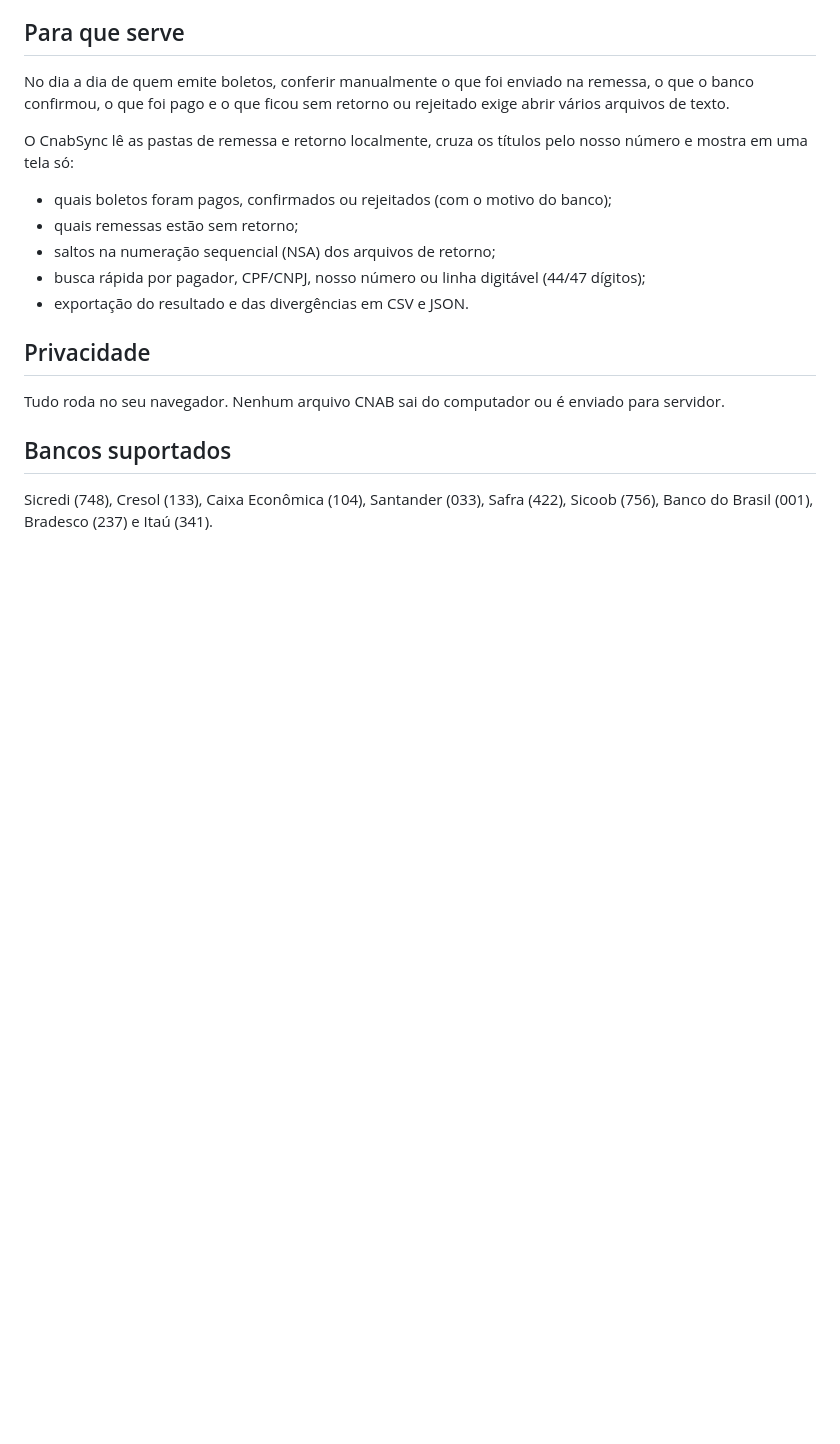
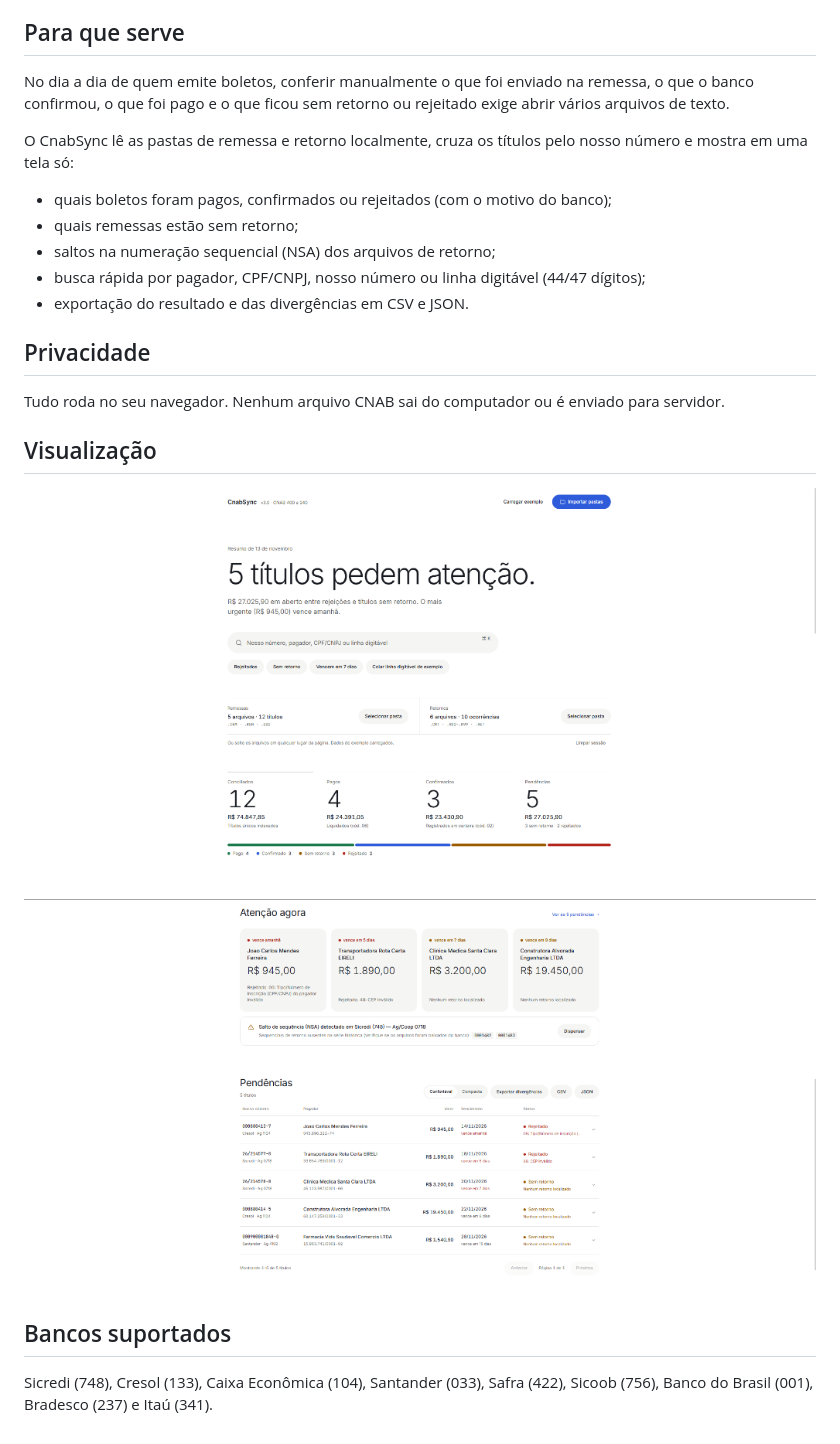
Before and after one commit to diogold01/cnabsync, a Markdown page: README.md, the part around the change. Rendered like a GitHub page; pictures changed too: assets/preview-pendencias.png (added), assets/preview-visao-geral.png (added); blank space fills up the shorter version.

Commit message:
docs: add preview screenshots to README

```diff
--- a/README.md
+++ b/README.md
@@ -17,6 +17,12 @@ O CnabSync lê as pastas de remessa e retorno localmente, cruza os títulos pelo
 
 Tudo roda no seu navegador. Nenhum arquivo CNAB sai do computador ou é enviado para servidor.
 
+## Visualização
+
+![Visão geral do CnabSync](assets/preview-visao-geral.png)
+
+![Atenção agora e lista de pendências](assets/preview-pendencias.png)
+
 ## Bancos suportados
 
 Sicredi (748), Cresol (133), Caixa Econômica (104), Santander (033), Safra (422), Sicoob (756), Banco do Brasil (001), Bradesco (237) e Itaú (341).
```
